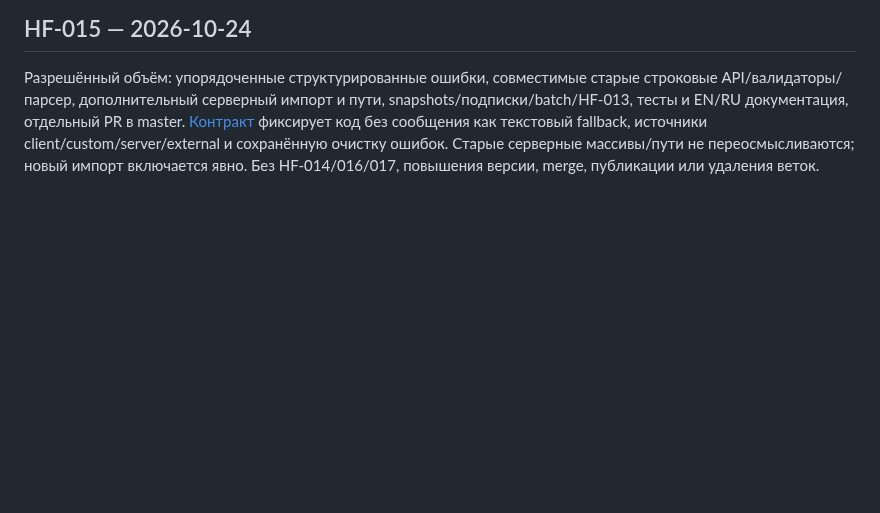
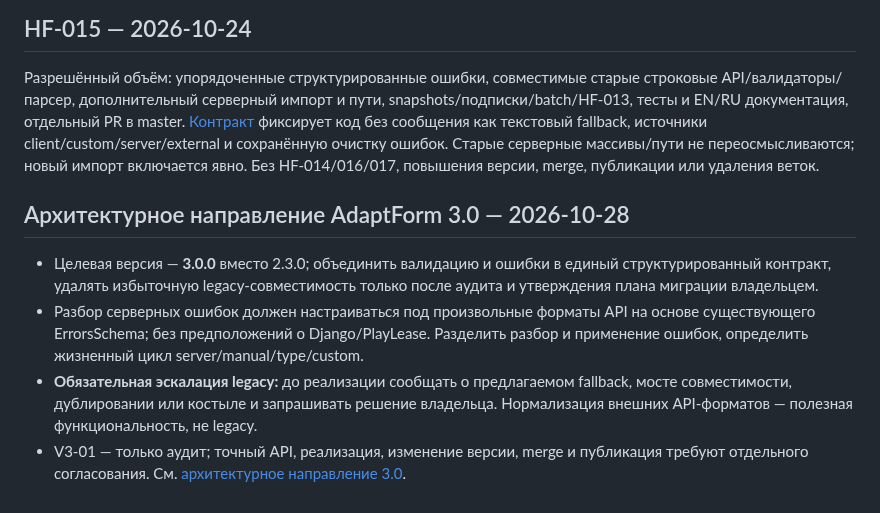
Before and after one commit to ArhiMEN/AdaptForm, a Markdown page: docs/ai/DECISIONS.ru.md, the part around the change. GitHub-like rendering; blank space fills up the shorter version.

Commit message:
docs: record v3 decisions and legacy escalation

```diff
--- a/docs/ai/DECISIONS.ru.md
+++ b/docs/ai/DECISIONS.ru.md
@@ -66,3 +66,10 @@ HF-011 использует weak ID с объектными ключами и о
 ## HF-015 — 2026-10-24
 
 Разрешённый объём: упорядоченные структурированные ошибки, совместимые старые строковые API/валидаторы/парсер, дополнительный серверный импорт и пути, snapshots/подписки/batch/HF-013, тесты и EN/RU документация, отдельный PR в master. [Контракт](HEADLESS_ERRORS.ru.md) фиксирует код без сообщения как текстовый fallback, источники client/custom/server/external и сохранённую очистку ошибок. Старые серверные массивы/пути не переосмысливаются; новый импорт включается явно. Без HF-014/016/017, повышения версии, merge, публикации или удаления веток.
+
+## Архитектурное направление AdaptForm 3.0 — 2026-10-28
+
+- Целевая версия — **3.0.0** вместо 2.3.0; объединить валидацию и ошибки в единый структурированный контракт, удалять избыточную legacy-совместимость только после аудита и утверждения плана миграции владельцем.
+- Разбор серверных ошибок должен настраиваться под произвольные форматы API на основе существующего ErrorsSchema; без предположений о Django/PlayLease. Разделить разбор и применение ошибок, определить жизненный цикл server/manual/type/custom.
+- **Обязательная эскалация legacy:** до реализации сообщать о предлагаемом fallback, мосте совместимости, дублировании или костыле и запрашивать решение владельца. Нормализация внешних API-форматов — полезная функциональность, не legacy.
+- V3-01 — только аудит; точный API, реализация, изменение версии, merge и публикация требуют отдельного согласования. См. [архитектурное направление 3.0](V3_ARCHITECTURE.ru.md).
```
